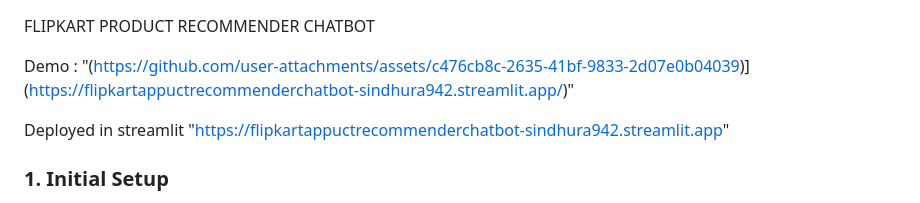
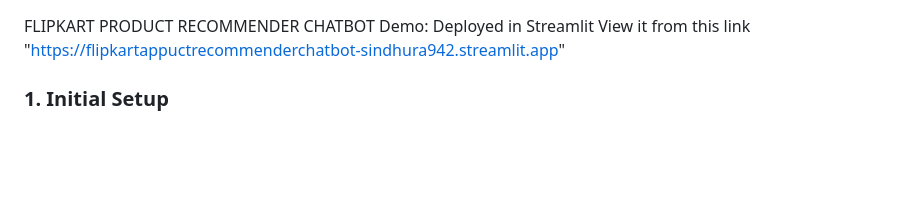
Before and after one commit to Sindhura942/flipkart_product_recommender_chatbot, a Markdown page: README.md, the part around the change. Rendered like a GitHub page; blank space fills up the shorter version.

```diff
--- a/README.md
+++ b/README.md
@@ -1,9 +1,7 @@
 FLIPKART PRODUCT RECOMMENDER CHATBOT
-
-Demo :
-"(https://github.com/user-attachments/assets/c476cb8c-2635-41bf-9833-2d07e0b04039)](https://flipkartappuctrecommenderchatbot-sindhura942.streamlit.app/)"
-
-Deployed in streamlit
+Demo:
+Deployed in Streamlit
+View it from this link
 "https://flipkartappuctrecommenderchatbot-sindhura942.streamlit.app"
 
 ### 1. Initial Setup
```
